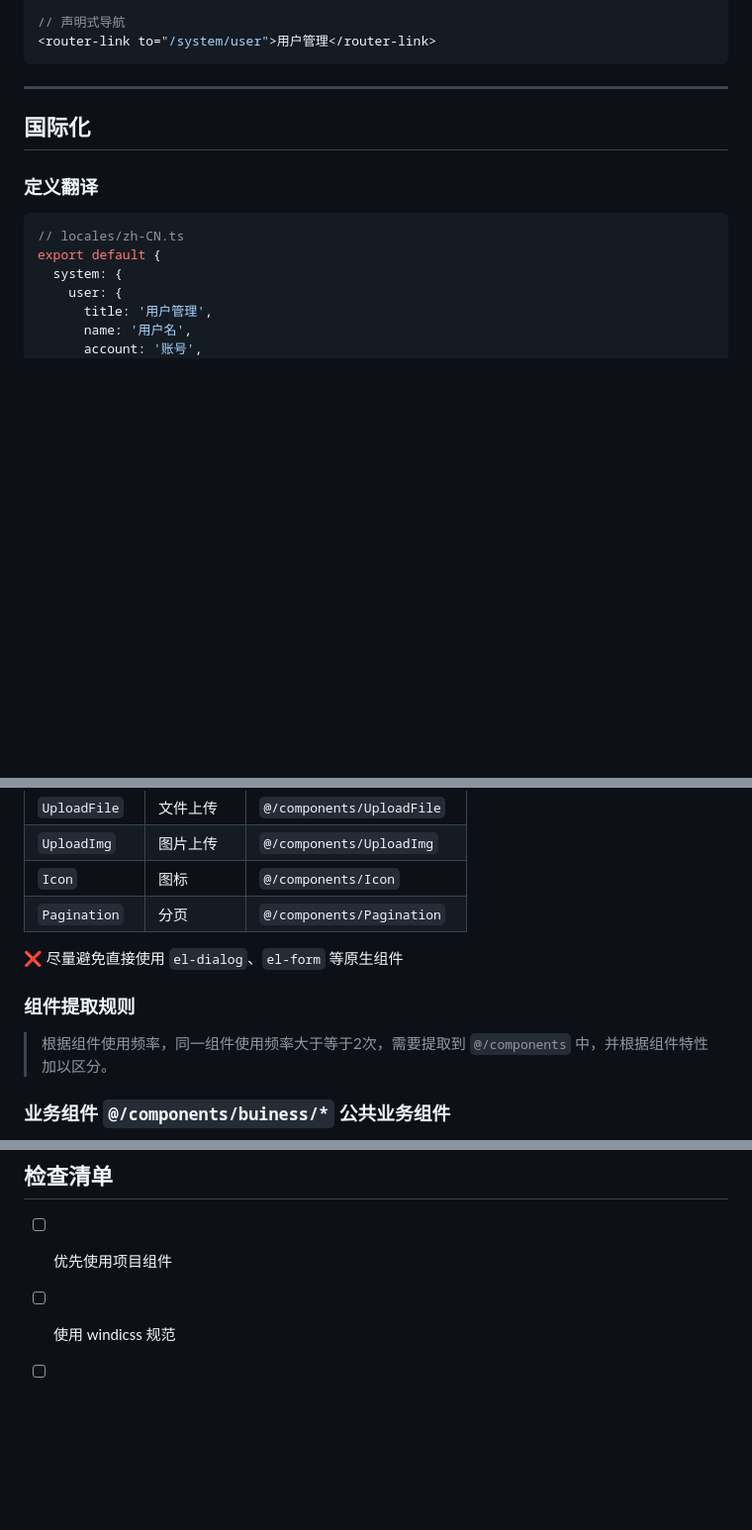
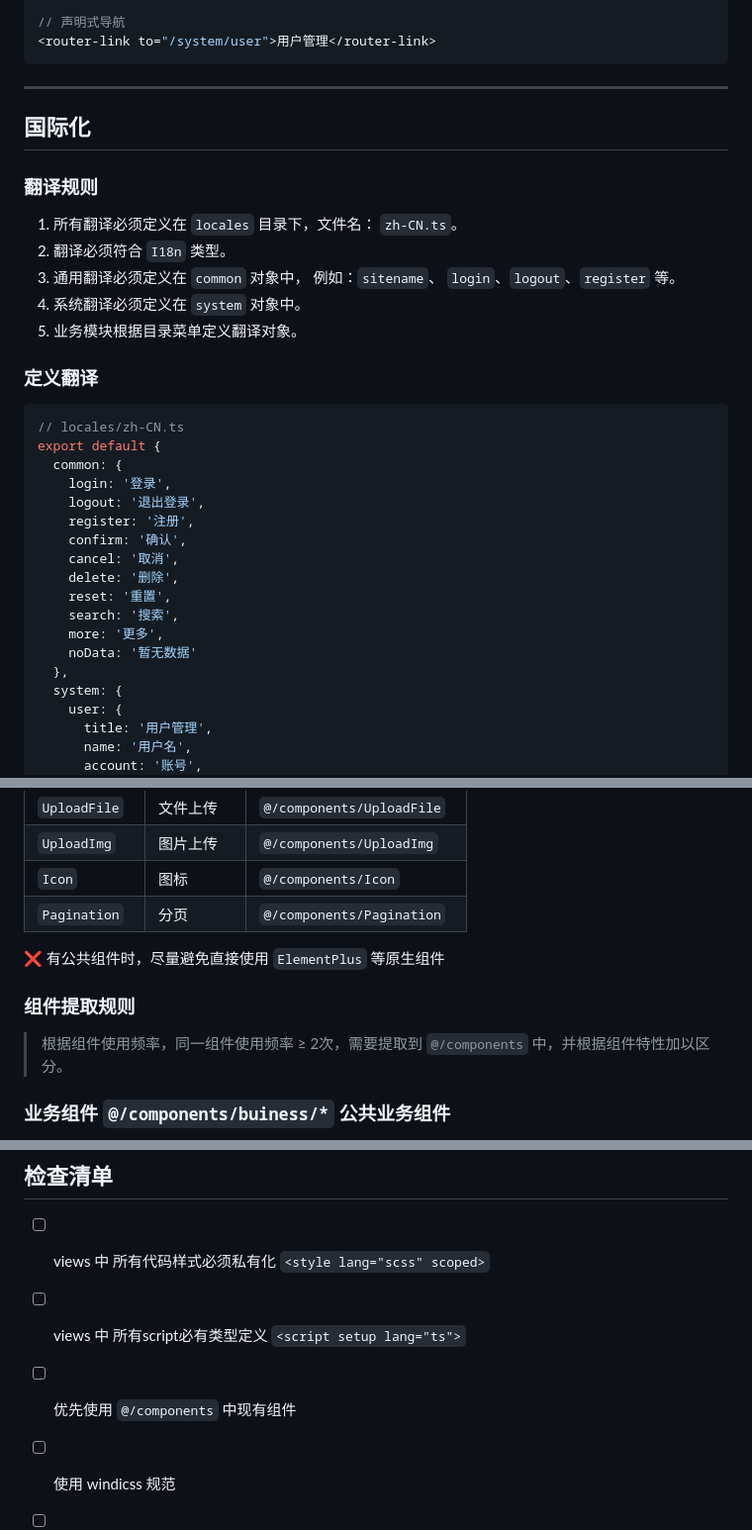
Before and after one commit to bluenesscrab/loeyae-aidlc, a Markdown page: steering/common-tech-frontend.md, 3 parts joined by grey strips. Shown at 99% size. Drawn GitHub-style; blank space fills up the shorter version.

Commit message:
fix: 前端规范

````diff
--- a/steering/common-tech-frontend.md
+++ b/steering/common-tech-frontend.md
@@ -388,11 +388,31 @@ router.push('/system/user')
 
 ## 国际化
 
+### 翻译规则
+
+1. 所有翻译必须定义在 `locales` 目录下，文件名： `zh-CN.ts`。
+2. 翻译必须符合 `I18n` 类型。
+3. 通用翻译必须定义在 `common` 对象中， 例如：`sitename`、 `login`、`logout`、`register` 等。
+4. 系统翻译必须定义在 `system` 对象中。
+5. 业务模块根据目录菜单定义翻译对象。
+
 ### 定义翻译
 
 ```typescript
 // locales/zh-CN.ts
 export default {
+  common: {
+    login: '登录',
+    logout: '退出登录',
+    register: '注册',
+    confirm: '确认',
+    cancel: '取消',
+    delete: '删除',
+    reset: '重置',
+    search: '搜索',
+    more: '更多',
+    noData: '暂无数据'
+  },
   system: {
     user: {
       title: '用户管理',
@@ -431,11 +451,11 @@ const { t } = useI18n()
 | `Icon` | 图标 | `@/components/Icon` |
 | `Pagination` | 分页 | `@/components/Pagination` |
 
-❌ 尽量避免直接使用 `el-dialog`、`el-form` 等原生组件
+❌ 有公共组件时，尽量避免直接使用 `ElementPlus` 等原生组件
 
 ### 组件提取规则
 
-> 根据组件使用频率，同一组件使用频率大于等于2次，需要提取到 `@/components` 中，并根据组件特性加以区分。
+> 根据组件使用频率，同一组件使用频率 ≥ 2次，需要提取到 `@/components` 中，并根据组件特性加以区分。
 
 ### 业务组件 `@/components/buiness/*` 公共业务组件
 
@@ -484,7 +504,9 @@ const { register, formRef, methods } = useForm()
 
 ## 检查清单
 
-- [ ] 优先使用项目组件
+- [ ] views 中 所有代码样式必须私有化  `<style lang="scss" scoped>`
+- [ ] views 中 所有script必有类型定义  `<script setup lang="ts">`
+- [ ] 优先使用 `@/components` 中现有组件
 - [ ] 使用 windicss 规范
 - [ ] 遵循命名规范
 - [ ] 使用 TypeScript 类型
````
Also changed, not shown: other parts of steering/common-tech-frontend.md (+1 -1 lines).
